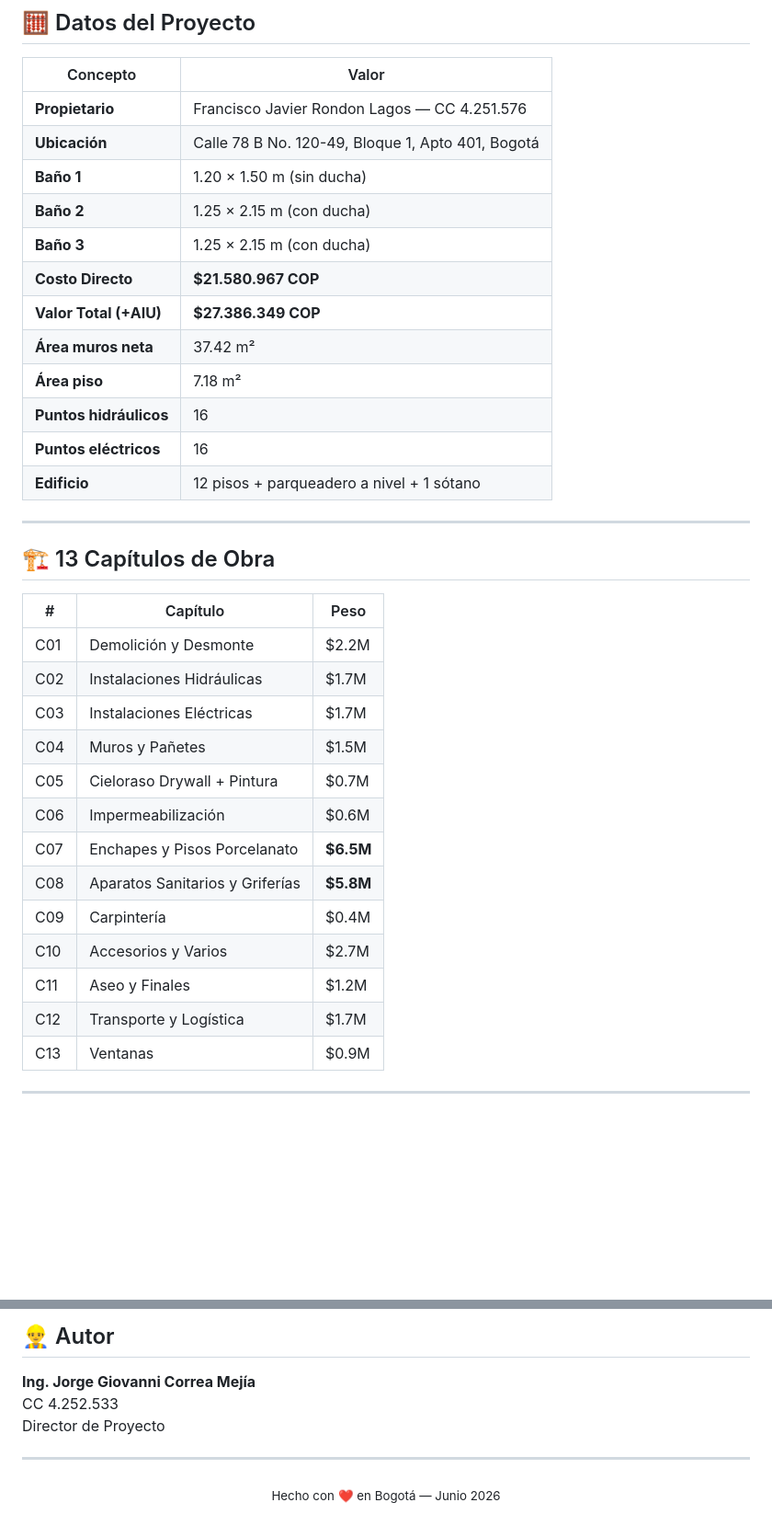
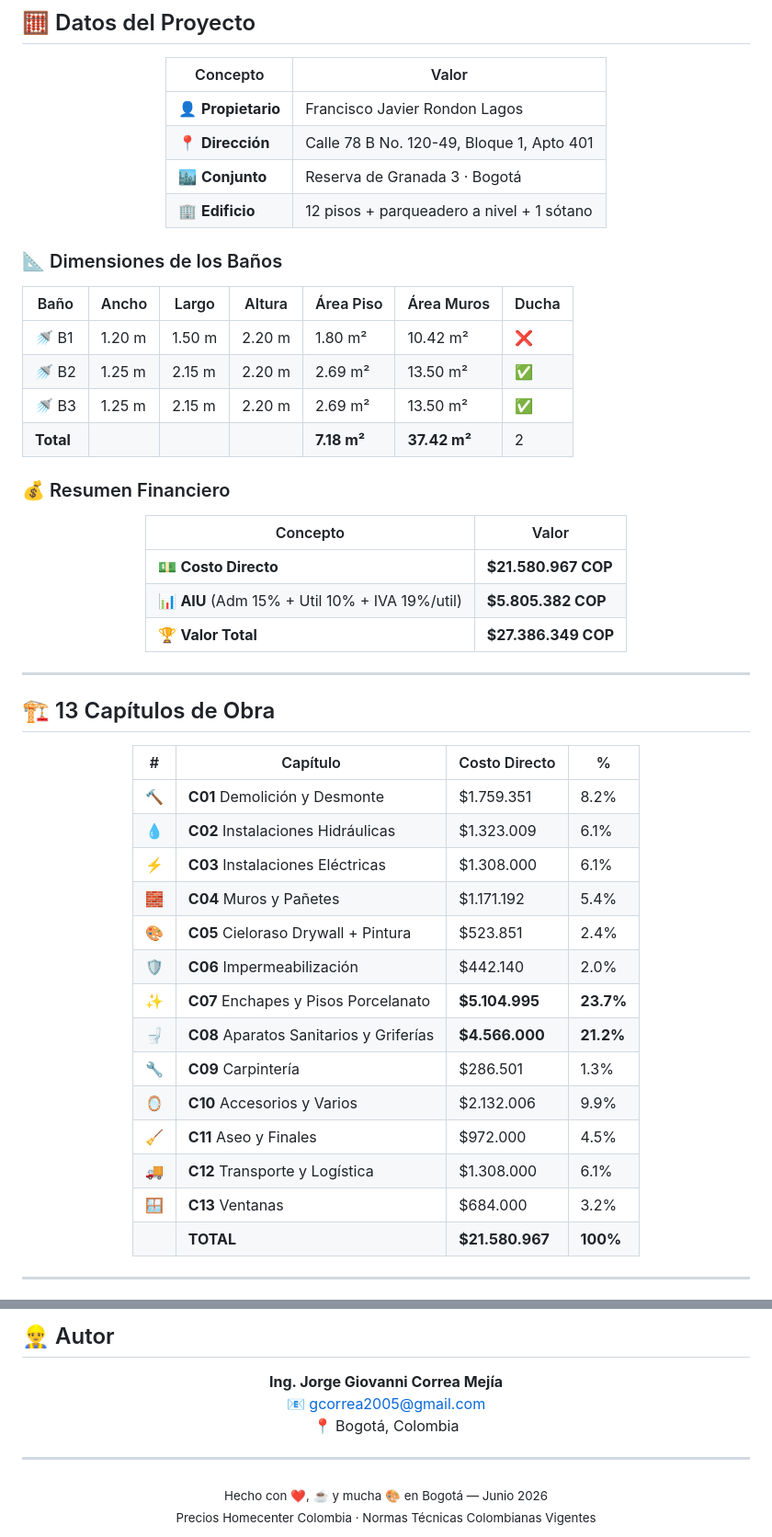
Before and after one commit to gcorrea2005/06-Apto_Suegros, a Markdown page: README.md, 2 parts joined by grey strips. Shown at 92% size. GitHub-like rendering; blank space fills up the shorter version.

```diff
--- a/README.md
+++ b/README.md
@@ -67,34 +131,53 @@ Sistema integral de presupuestación para la remodelación de tres baños en el
 | Concepto | Valor |
 |---|---|
-| **Propietario** | Francisco Javier Rondon Lagos — CC 4.251.576 |
-| **Ubicación** | Calle 78 B No. 120-49, Bloque 1, Apto 401, Bogotá |
-| **Baño 1** | 1.20 × 1.50 m (sin ducha) |
-| **Baño 2** | 1.25 × 2.15 m (con ducha) |
-| **Baño 3** | 1.25 × 2.15 m (con ducha) |
-| **Costo Directo** | **$21.580.967 COP** |
-| **Valor Total (+AIU)** | **$27.386.349 COP** |
-| **Área muros neta** | 37.42 m² |
-| **Área piso** | 7.18 m² |
-| **Puntos hidráulicos** | 16 |
-| **Puntos eléctricos** | 16 |
-| **Edificio** | 12 pisos + parqueadero a nivel + 1 sótano |
+| 👤 **Propietario** | Francisco Javier Rondon Lagos |
+| 📍 **Dirección** | Calle 78 B No. 120-49, Bloque 1, Apto 401 |
+| 🏙️ **Conjunto** | Reserva de Granada 3 · Bogotá |
+| 🏢 **Edificio** | 12 pisos + parqueadero a nivel + 1 sótano |
+
+</div>
+
+### 📐 Dimensiones de los Baños
+
+| Baño | Ancho | Largo | Altura | Área Piso | Área Muros | Ducha |
+|---|---|---|---|---|---|---|
+| 🚿 B1 | 1.20 m | 1.50 m | 2.20 m | 1.80 m² | 10.42 m² | ❌ |
+| 🚿 B2 | 1.25 m | 2.15 m | 2.20 m | 2.69 m² | 13.50 m² | ✅ |
+| 🚿 B3 | 1.25 m | 2.15 m | 2.20 m | 2.69 m² | 13.50 m² | ✅ |
+| **Total** | | | | **7.18 m²** | **37.42 m²** | 2 |
+
+### 💰 Resumen Financiero
+
+<div align="center">
+
+| Concepto | Valor |
+|---|---|
+| 💵 **Costo Directo** | **$21.580.967 COP** |
+| 📊 **AIU** (Adm 15% + Util 10% + IVA 19%/util) | **$5.805.382 COP** |
+| 🏆 **Valor Total** | **$27.386.349 COP** |
+
+</div>
 
 ---
 
 ## 🏗️ 13 Capítulos de Obra
 
-| # | Capítulo | Peso |
-|---|---|---|
-| C01 | Demolición y Desmonte | $2.2M |
-| C02 | Instalaciones Hidráulicas | $1.7M |
-| C03 | Instalaciones Eléctricas | $1.7M |
-| C04 | Muros y Pañetes | $1.5M |
-| C05 | Cieloraso Drywall + Pintura | $0.7M |
-| C06 | Impermeabilización | $0.6M |
-| C07 | Enchapes y Pisos Porcelanato | **$6.5M** |
-| C08 | Aparatos Sanitarios y Griferías | **$5.8M** |
-| C09 | Carpintería | $0.4M |
-| C10 | Accesorios y Varios | $2.7M |
-| C11 | Aseo y Finales | $1.2M |
-| C12 | Transporte y Logística | $1.7M |
-| C13 | Ventanas | $0.9M |
+<div align="center">
+
+| # | Capítulo | Costo Directo | % |
+|---|---|---|---|
+| 🔨 | **C01** Demolición y Desmonte | $1.759.351 | 8.2% |
+| 💧 | **C02** Instalaciones Hidráulicas | $1.323.009 | 6.1% |
+| ⚡ | **C03** Instalaciones Eléctricas | $1.308.000 | 6.1% |
+| 🧱 | **C04** Muros y Pañetes | $1.171.192 | 5.4% |
+| 🎨 | **C05** Cieloraso Drywall + Pintura | $523.851 | 2.4% |
+| 🛡️ | **C06** Impermeabilización | $442.140 | 2.0% |
+| ✨ | **C07** Enchapes y Pisos Porcelanato | **$5.104.995** | **23.7%** |
+| 🚽 | **C08** Aparatos Sanitarios y Griferías | **$4.566.000** | **21.2%** |
+| 🔧 | **C09** Carpintería | $286.501 | 1.3% |
+| 🪞 | **C10** Accesorios y Varios | $2.132.006 | 9.9% |
+| 🧹 | **C11** Aseo y Finales | $972.000 | 4.5% |
+| 🚚 | **C12** Transporte y Logística | $1.308.000 | 6.1% |
+| 🪟 | **C13** Ventanas | $684.000 | 3.2% |
+| | **TOTAL** | **$21.580.967** | **100%** |
+
@@ -149,9 +300,12 @@ NSR-10 · RETIE · RAS 2000 · NTC 2050 · NTC 1337 · NTC 541 · NTC 4321 · NT
 **Ing. Jorge Giovanni Correa Mejía**
-CC 4.252.533
-Director de Proyecto
+📧 gcorrea2005@gmail.com
+📍 Bogotá, Colombia
+
+</div>
 
 ---
 
 <p align="center">
-  <sub>Hecho con ❤️ en Bogotá — Junio 2026</sub>
+  <sub>Hecho con ❤️, ☕ y mucha 🎨 en Bogotá — Junio 2026</sub><br>
+  <sub>Precios Homecenter Colombia · Normas Técnicas Colombianas Vigentes</sub>
 </p>
```
Also changed, not shown: other parts of README.md (+183 -43 lines).
